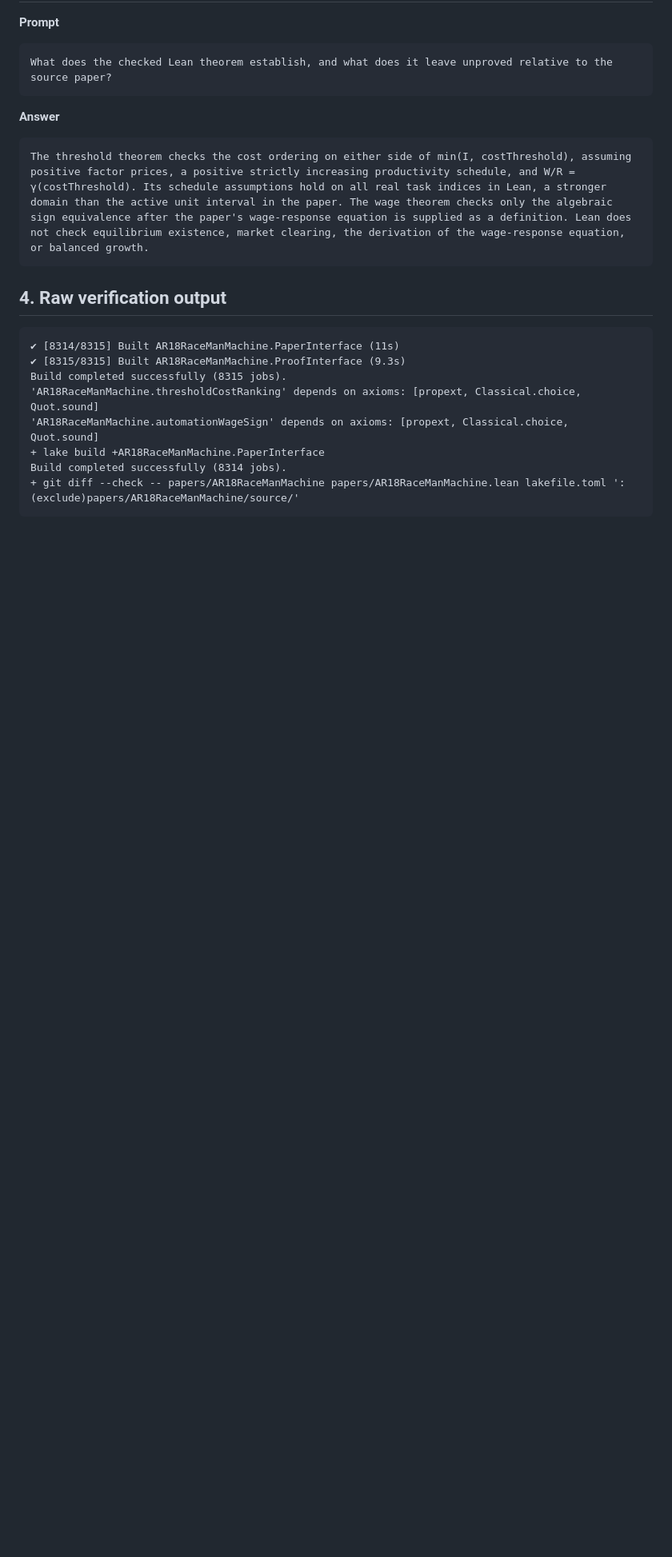
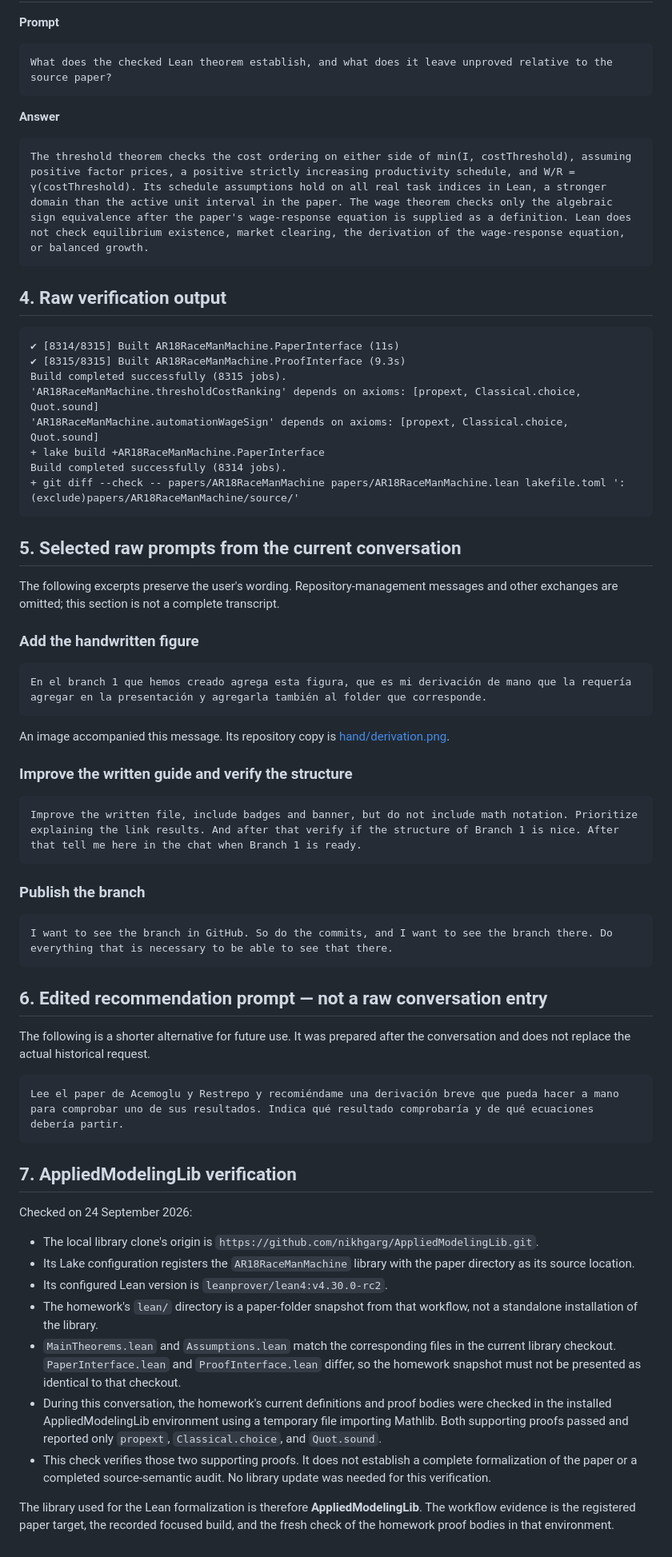
Before and after one commit to gsaco/ai-06-restrepo, a Markdown page: prompts.md, the part around one of its changes. Shown at 80% size. GitHub-like rendering; blank space fills up the shorter version.

Commit message:
Clarify prompt provenance and verify AppliedModelingLib workflow

````diff
--- a/prompts.md
+++ b/prompts.md
@@ -59,3 +61,50 @@ Build completed successfully (8315 jobs).
 Build completed successfully (8314 jobs).
 + git diff --check -- papers/AR18RaceManMachine papers/AR18RaceManMachine.lean lakefile.toml ':(exclude)papers/AR18RaceManMachine/source/'
 ```
+
+
+## 5. Selected raw prompts from the current conversation
+
+The following excerpts preserve the user's wording. Repository-management messages and other exchanges are omitted; this section is not a complete transcript.
+
+### Add the handwritten figure
+
+```text
+En el branch 1 que hemos creado agrega esta figura, que es mi derivación de mano que la requería agregar en la presentación y agregarla también al folder que corresponde.
+```
+
+An image accompanied this message. Its repository copy is [hand/derivation.png](hand/derivation.png).
+
+### Improve the written guide and verify the structure
+
+```text
+Improve the written file, include badges and banner, but do not include math notation. Prioritize explaining the link results. And after that verify if the structure of Branch 1 is nice. After that tell me here in the chat when Branch 1 is ready.
+```
+
+### Publish the branch
+
+```text
+I want to see the branch in GitHub. So do the commits, and I want to see the branch there. Do everything that is necessary to be able to see that there.
+```
+
+## 6. Edited recommendation prompt — not a raw conversation entry
+
+The following is a shorter alternative for future use. It was prepared after the conversation and does not replace the actual historical request.
+
+```text
+Lee el paper de Acemoglu y Restrepo y recomiéndame una derivación breve que pueda hacer a mano para comprobar uno de sus resultados. Indica qué resultado comprobaría y de qué ecuaciones debería partir.
+```
+
+## 7. AppliedModelingLib verification
+
+Checked on 24 September 2026:
+
+- The local library clone's origin is `https://github.com/nikhgarg/AppliedModelingLib.git`.
+- Its Lake configuration registers the `AR18RaceManMachine` library with the paper directory as its source location.
+- Its configured Lean version is `leanprover/lean4:v4.30.0-rc2`.
+- The homework's `lean/` directory is a paper-folder snapshot from that workflow, not a standalone installation of the library.
+- `MainTheorems.lean` and `Assumptions.lean` match the corresponding files in the current library checkout. `PaperInterface.lean` and `ProofInterface.lean` differ, so the homework snapshot must not be presented as identical to that checkout.
+- During this conversation, the homework's current definitions and proof bodies were checked in the installed AppliedModelingLib environment using a temporary file importing Mathlib. Both supporting proofs passed and reported only `propext`, `Classical.choice`, and `Quot.sound`.
+- This check verifies those two supporting proofs. It does not establish a complete formalization of the paper or a completed source-semantic audit. No library update was needed for this verification.
+
+The library used for the Lean formalization is therefore **AppliedModelingLib**. The workflow evidence is the registered paper target, the recorded focused build, and the fresh check of the homework proof bodies in that environment.
````
Also changed, not shown: other parts of prompts.md (+4 -2 lines).
